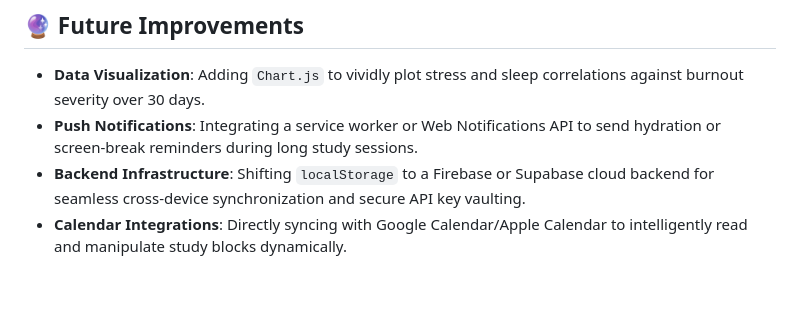
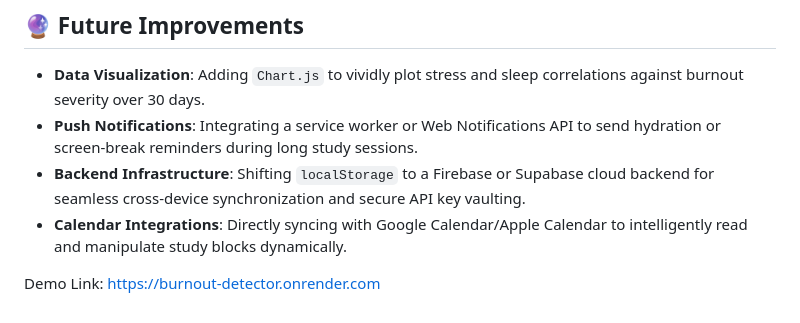
Before and after one commit to Anushka-Naik28/burnout-detector, a Markdown page: README.md, the part around the change. GitHub-like rendering; blank space fills up the shorter version.

```diff
--- a/README.md
+++ b/README.md
@@ -45,3 +45,7 @@ This project runs entirely client-side, enabling robust, fast, and privacy-consc
 - **Push Notifications**: Integrating a service worker or Web Notifications API to send hydration or screen-break reminders during long study sessions.
 - **Backend Infrastructure**: Shifting `localStorage` to a Firebase or Supabase cloud backend for seamless cross-device synchronization and secure API key vaulting.
 - **Calendar Integrations**: Directly syncing with Google Calendar/Apple Calendar to intelligently read and manipulate study blocks dynamically.
+
+
+
+Demo Link: https://burnout-detector.onrender.com
```
